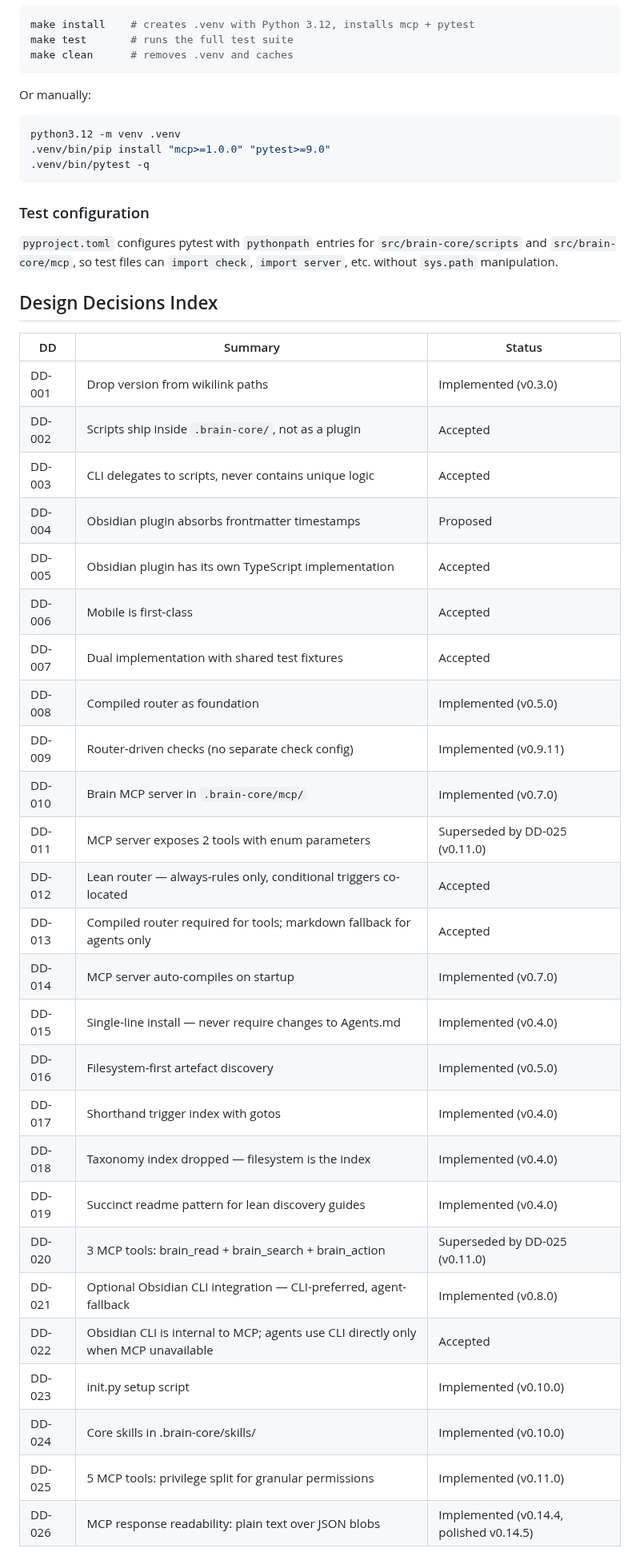
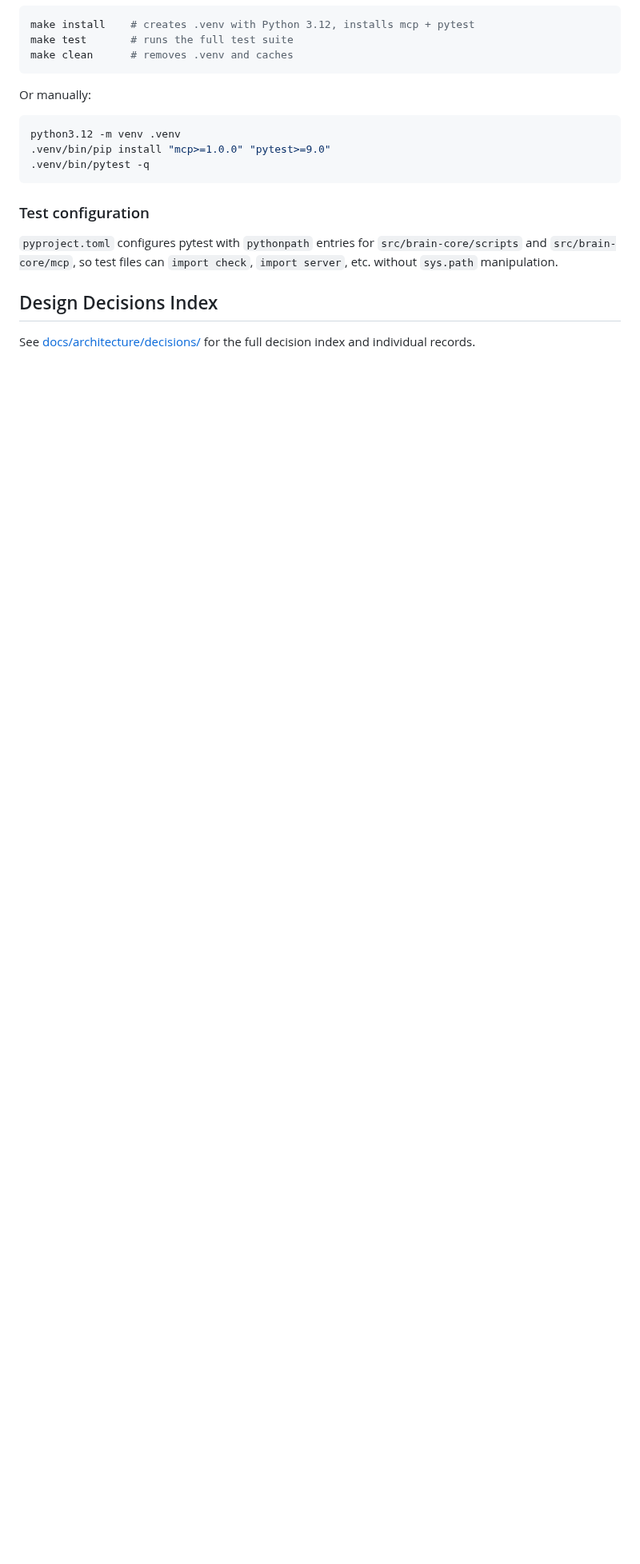
Before and after one commit to Rob-Morris/obsidian-brain, a Markdown page: docs/tooling.md, the part around one of its changes. Shown at 80% size. Rendered like a GitHub page; blank space fills up the shorter version.

Commit message:
docs: add DD cross-references in tooling.md, replace inline index with link

```diff
--- a/docs/tooling.md
+++ b/docs/tooling.md
@@ -452,31 +472,4 @@ python3.12 -m venv .venv
 
 ## Design Decisions Index
 
-| DD | Summary | Status |
-|---|---|---|
-| DD-001 | Drop version from wikilink paths | Implemented (v0.3.0) |
-| DD-002 | Scripts ship inside `.brain-core/`, not as a plugin | Accepted |
-| DD-003 | CLI delegates to scripts, never contains unique logic | Accepted |
-| DD-004 | Obsidian plugin absorbs frontmatter timestamps | Proposed |
-| DD-005 | Obsidian plugin has its own TypeScript implementation | Accepted |
-| DD-006 | Mobile is first-class | Accepted |
-| DD-007 | Dual implementation with shared test fixtures | Accepted |
-| DD-008 | Compiled router as foundation | Implemented (v0.5.0) |
-| DD-009 | Router-driven checks (no separate check config) | Implemented (v0.9.11) |
-| DD-010 | Brain MCP server in `.brain-core/mcp/` | Implemented (v0.7.0) |
-| DD-011 | MCP server exposes 2 tools with enum parameters | Superseded by DD-025 (v0.11.0) |
-| DD-012 | Lean router — always-rules only, conditional triggers co-located | Accepted |
-| DD-013 | Compiled router required for tools; markdown fallback for agents only | Accepted |
-| DD-014 | MCP server auto-compiles on startup | Implemented (v0.7.0) |
-| DD-015 | Single-line install — never require changes to Agents.md | Implemented (v0.4.0) |
-| DD-016 | Filesystem-first artefact discovery | Implemented (v0.5.0) |
-| DD-017 | Shorthand trigger index with gotos | Implemented (v0.4.0) |
-| DD-018 | Taxonomy index dropped — filesystem is the index | Implemented (v0.4.0) |
-| DD-019 | Succinct readme pattern for lean discovery guides | Implemented (v0.4.0) |
-| DD-020 | 3 MCP tools: brain_read + brain_search + brain_action | Superseded by DD-025 (v0.11.0) |
-| DD-021 | Optional Obsidian CLI integration — CLI-preferred, agent-fallback | Implemented (v0.8.0) |
-| DD-022 | Obsidian CLI is internal to MCP; agents use CLI directly only when MCP unavailable | Accepted |
-| DD-023 | init.py setup script | Implemented (v0.10.0) |
-| DD-024 | Core skills in .brain-core/skills/ | Implemented (v0.10.0) |
-| DD-025 | 5 MCP tools: privilege split for granular permissions | Implemented (v0.11.0) |
-| DD-026 | MCP response readability: plain text over JSON blobs | Implemented (v0.14.4, polished v0.14.5) |
+See [docs/architecture/decisions/](architecture/decisions/) for the full decision index and individual records.
```
Also changed, not shown: other parts of docs/tooling.md (+20 -0 lines).
